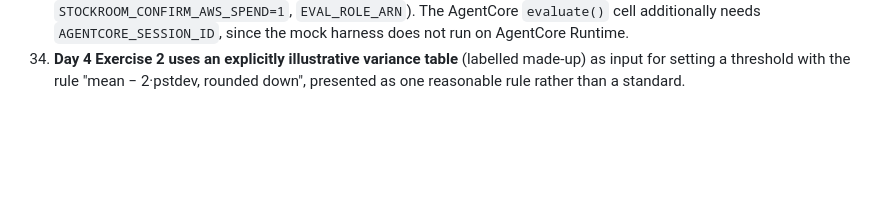
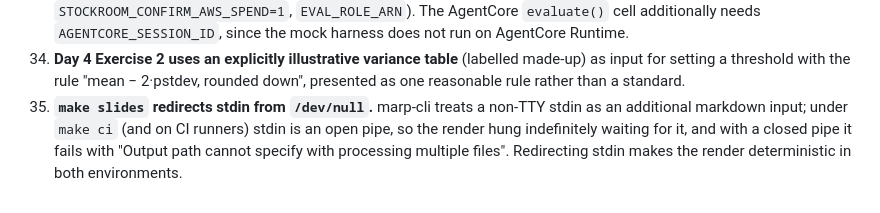
Before and after one commit to genial-labs-ai/system_agent_harness_aws, a Markdown page: docs/DECISIONS.md, the part around the change. Rendered like a GitHub page; blank space fills up the shorter version.

Commit message:
DECISIONS 35: marp stdin

```diff
--- a/docs/DECISIONS.md
+++ b/docs/DECISIONS.md
@@ -184,3 +184,8 @@ documentation. Entries are grouped by the phase in which they were made. Dates a
 34. **Day 4 Exercise 2 uses an explicitly illustrative variance table** (labelled made-up) as input
     for setting a threshold with the rule "mean − 2·pstdev, rounded down", presented as one
     reasonable rule rather than a standard.
+35. **`make slides` redirects stdin from `/dev/null`.** marp-cli treats a non-TTY stdin as an
+    additional markdown input; under `make ci` (and on CI runners) stdin is an open pipe, so the
+    render hung indefinitely waiting for it, and with a closed pipe it fails with "Output path
+    cannot specify with processing multiple files". Redirecting stdin makes the render
+    deterministic in both environments.
```
